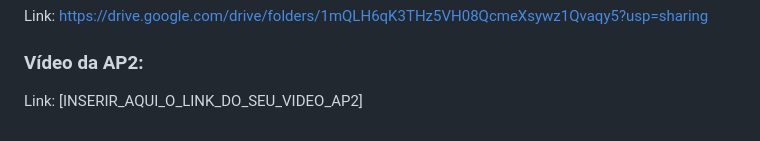
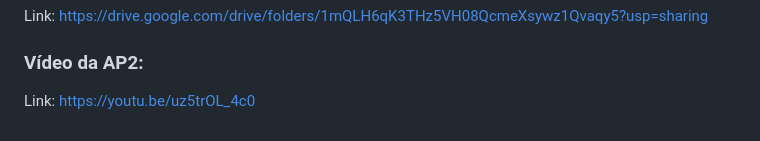
Before and after one commit to kaueschwanck7/api-pousada, a Markdown page: README.md, the part around the change. Rendered like a GitHub page.

```diff
--- a/README.md
+++ b/README.md
@@ -124,4 +124,4 @@ wwwroot/
 Link: https://drive.google.com/drive/folders/1mQLH6qK3THz5VH08QcmeXsywz1Qvaqy5?usp=sharing
 
 ### Vídeo da AP2:
-Link: [INSERIR_AQUI_O_LINK_DO_SEU_VIDEO_AP2]
+Link: https://youtu.be/uz5trOL_4c0
```
